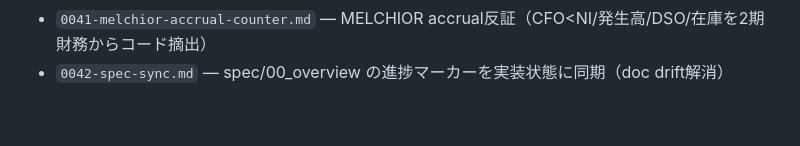
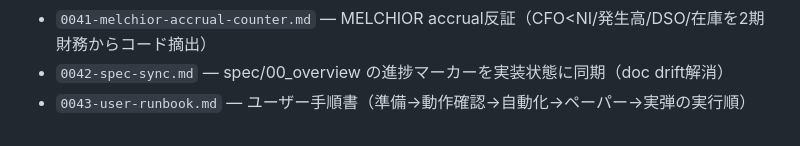
Before and after one commit to sworks-d/tradesupport, a Markdown page: docs/progress/README.md, the part around the change. Drawn GitHub-style.

```diff
--- a/docs/progress/README.md
+++ b/docs/progress/README.md
@@ -48,3 +48,4 @@
 - `0040-backtest-harness.md` — 価格ベース・先読みなしバックテスト＋CLI（資産成長の最速検証・生存者バイアス注意）
 - `0041-melchior-accrual-counter.md` — MELCHIOR accrual反証（CFO<NI/発生高/DSO/在庫を2期財務からコード摘出）
 - `0042-spec-sync.md` — spec/00_overview の進捗マーカーを実装状態に同期（doc drift解消）
+- `0043-user-runbook.md` — ユーザー手順書（準備→動作確認→自動化→ペーパー→実弾の実行順）
```
Also changed, not shown: docs/USER_RUNBOOK.md (added, +58 -0 lines), docs/progress/0043-user-runbook.md (added, +15 -0 lines).
